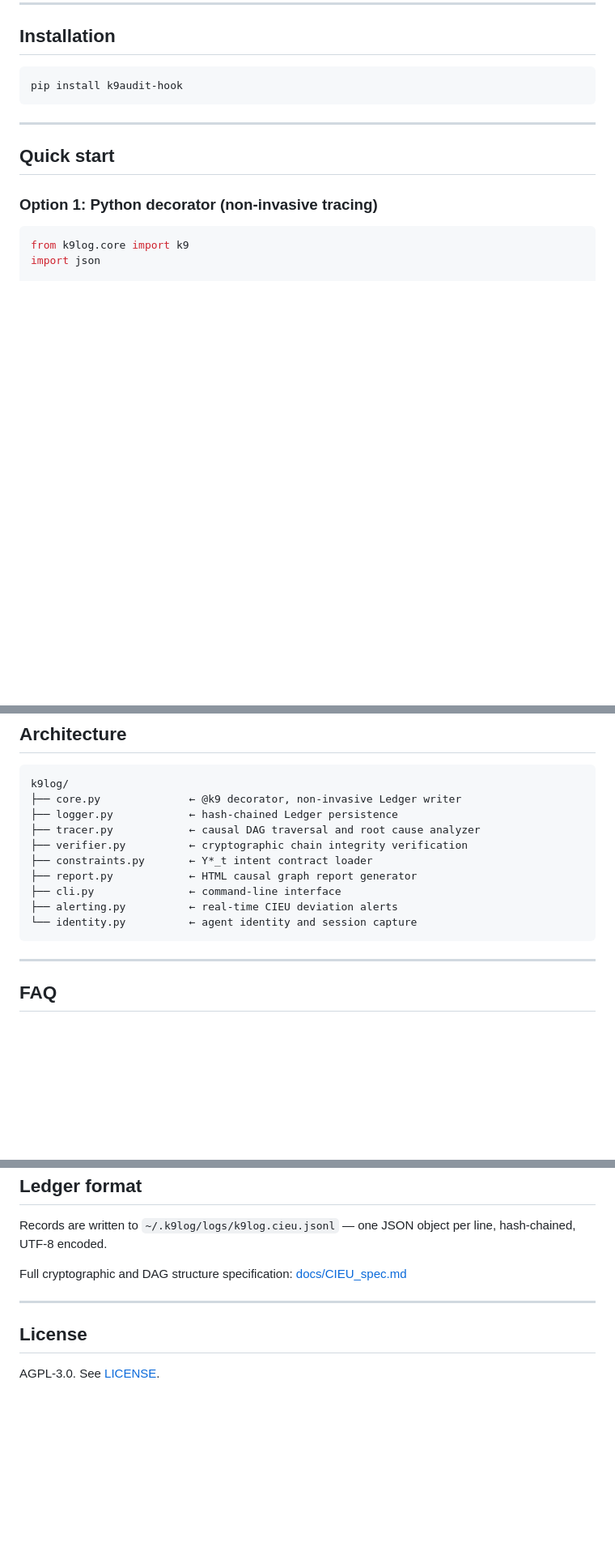
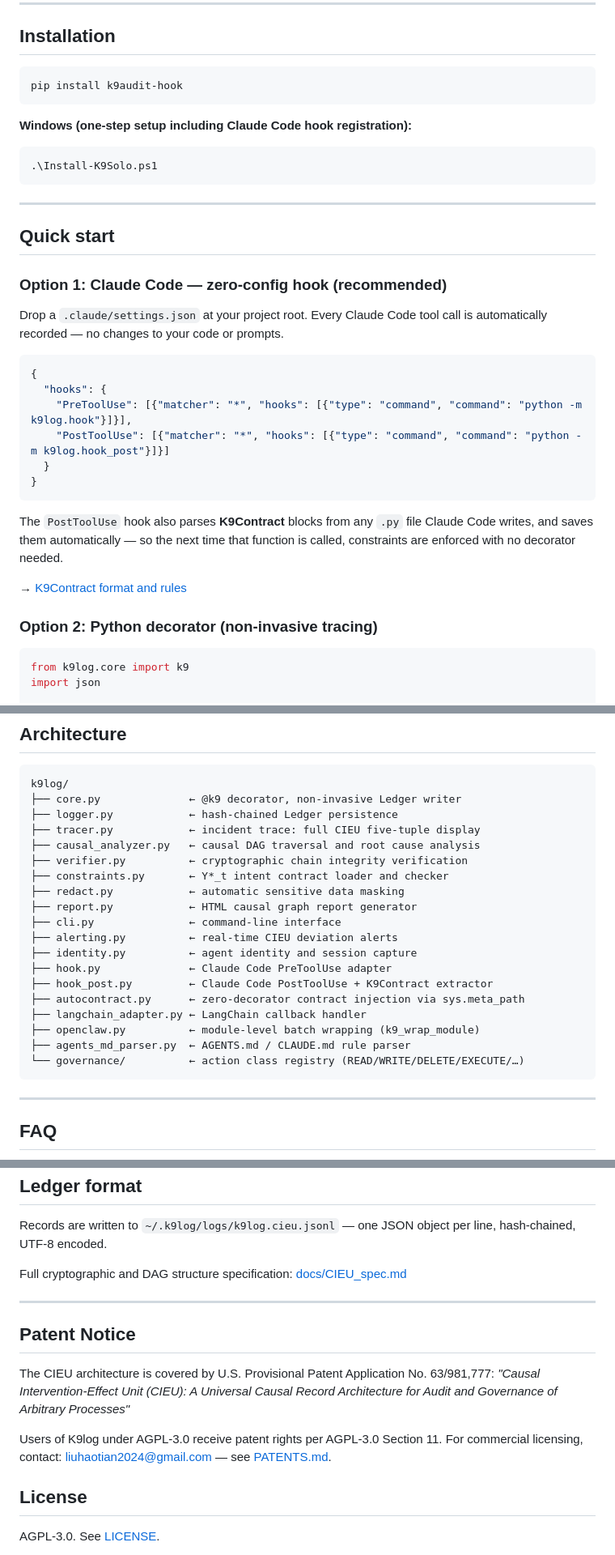
Before and after one commit to liuhaotian2024-prog/K9Audit, a Markdown page: README.md, 3 parts joined by grey strips. Shown at 81% size. GitHub-like rendering; blank space fills up the shorter version.

````diff
--- a/README.md
+++ b/README.md
@@ -144,11 +149,34 @@ Other observability tools work like expensive cameras. K9 Audit works like an au
 pip install k9audit-hook
 ```
 
+**Windows (one-step setup including Claude Code hook registration):**
+
+```powershell
+.\Install-K9Solo.ps1
+```
+
 ---
 
 ## Quick start
 
-### Option 1: Python decorator (non-invasive tracing)
+### Option 1: Claude Code — zero-config hook (recommended)
+
+Drop a `.claude/settings.json` at your project root. Every Claude Code tool call is automatically recorded — no changes to your code or prompts.
+
+```json
+{
+  "hooks": {
+    "PreToolUse": [{"matcher": "*", "hooks": [{"type": "command", "command": "python -m k9log.hook"}]}],
+    "PostToolUse": [{"matcher": "*", "hooks": [{"type": "command", "command": "python -m k9log.hook_post"}]}]
+  }
+}
+```
+
+The `PostToolUse` hook also parses **K9Contract** blocks from any `.py` file Claude Code writes, and saves them automatically — so the next time that function is called, constraints are enforced with no decorator needed.
+
+→ [K9Contract format and rules](./AGENTS.md)
+
+### Option 2: Python decorator (non-invasive tracing)
 
 ```python
 from k9log.core import k9
@@ -235,13 +285,22 @@ Supports Telegram, Slack, Discord.
 k9log/
 ├── core.py              ← @k9 decorator, non-invasive Ledger writer
 ├── logger.py            ← hash-chained Ledger persistence
-├── tracer.py            ← causal DAG traversal and root cause analyzer
+├── tracer.py            ← incident trace: full CIEU five-tuple display
+├── causal_analyzer.py   ← causal DAG traversal and root cause analysis
 ├── verifier.py          ← cryptographic chain integrity verification
-├── constraints.py       ← Y*_t intent contract loader
+├── constraints.py       ← Y*_t intent contract loader and checker
+├── redact.py            ← automatic sensitive data masking
 ├── report.py            ← HTML causal graph report generator
 ├── cli.py               ← command-line interface
 ├── alerting.py          ← real-time CIEU deviation alerts
-└── identity.py          ← agent identity and session capture
+├── identity.py          ← agent identity and session capture
+├── hook.py              ← Claude Code PreToolUse adapter
+├── hook_post.py         ← Claude Code PostToolUse + K9Contract extractor
+├── autocontract.py      ← zero-decorator contract injection via sys.meta_path
+├── langchain_adapter.py ← LangChain callback handler
+├── openclaw.py          ← module-level batch wrapping (k9_wrap_module)
+├── agents_md_parser.py  ← AGENTS.md / CLAUDE.md rule parser
+└── governance/          ← action class registry (READ/WRITE/DELETE/EXECUTE/…)
 ```
 
 ---
@@ -280,6 +339,14 @@ Full cryptographic and DAG structure specification: [docs/CIEU_spec.md](./docs/C
 
 ---
 
+## Patent Notice
+
+The CIEU architecture is covered by U.S. Provisional Patent Application No. 63/981,777:
+*"Causal Intervention-Effect Unit (CIEU): A Universal Causal Record Architecture for Audit and Governance of Arbitrary Processes"*
+
+Users of K9log under AGPL-3.0 receive patent rights per AGPL-3.0 Section 11.
+For commercial licensing, contact: liuhaotian2024@gmail.com — see [PATENTS.md](./PATENTS.md).
+
 ## License
 
 AGPL-3.0. See [LICENSE](./LICENSE).
````
Also changed, not shown: other parts of README.md (+36 -9 lines).
